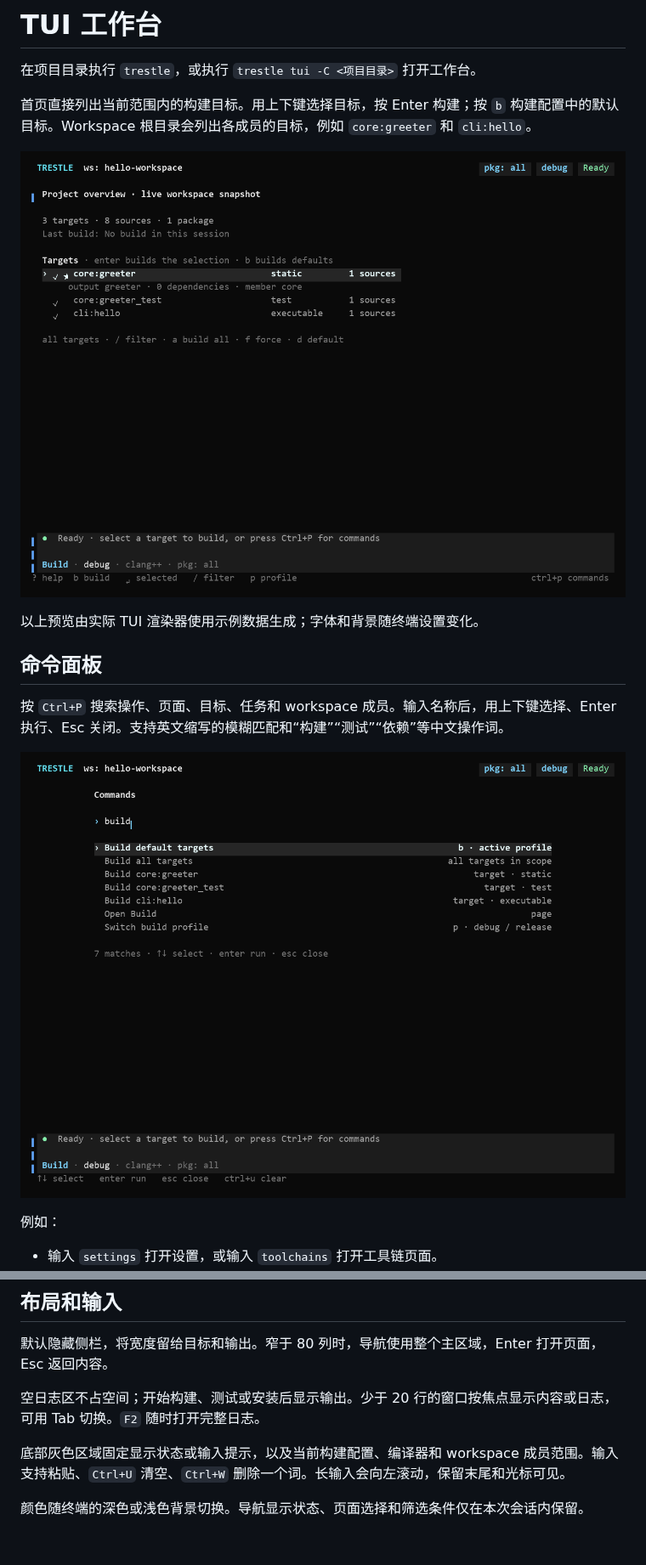
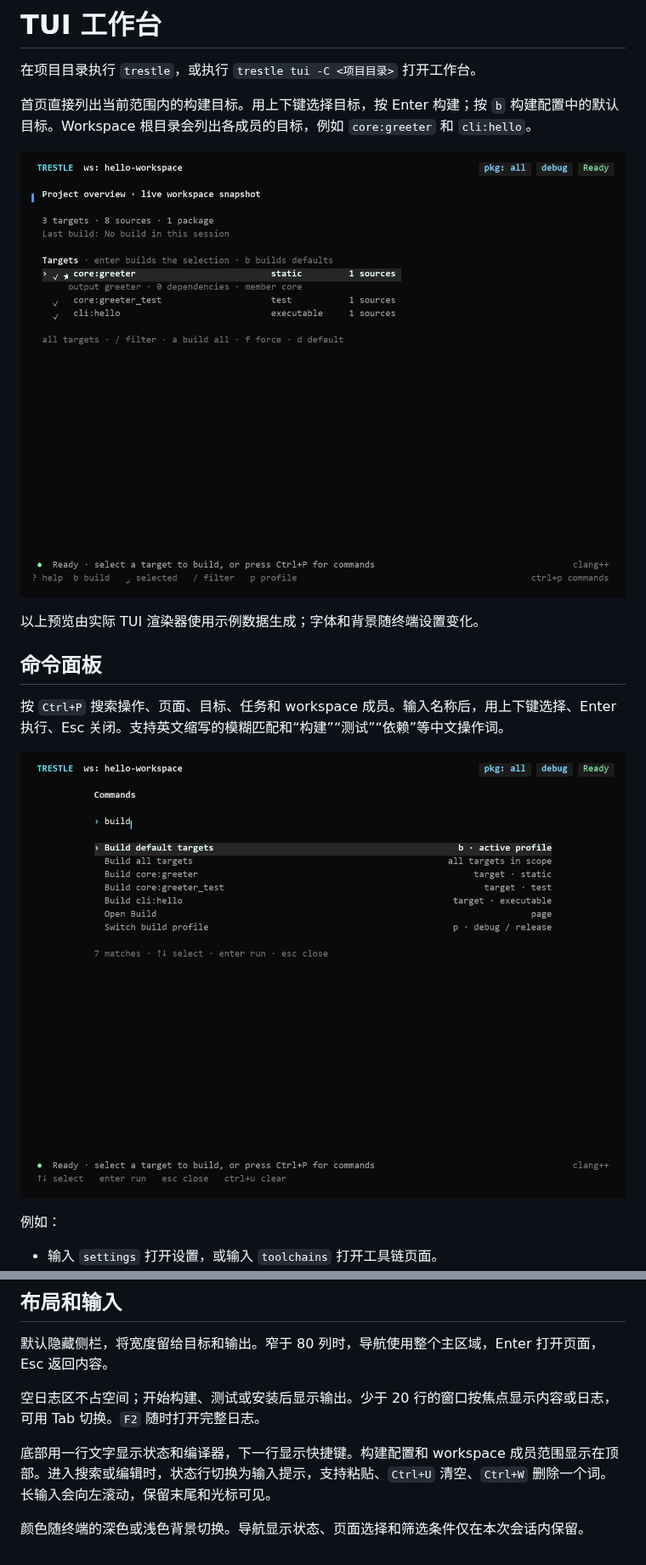
Before and after one commit to littlefish1145/trestle, a Markdown page: docs/tui.zh-CN.md, 2 parts joined by grey strips. Shown at 85% size. GitHub-like rendering; pictures changed too: docs/assets/tui-commands.png, docs/assets/tui-home.png.

```diff
--- a/docs/tui.zh-CN.md
+++ b/docs/tui.zh-CN.md
@@ -54,6 +54,6 @@
 
 空日志区不占空间；开始构建、测试或安装后显示输出。少于 20 行的窗口按焦点显示内容或日志，可用 Tab 切换。`F2` 随时打开完整日志。
 
-底部灰色区域固定显示状态或输入提示，以及当前构建配置、编译器和 workspace 成员范围。输入支持粘贴、`Ctrl+U` 清空、`Ctrl+W` 删除一个词。长输入会向左滚动，保留末尾和光标可见。
+底部用一行文字显示状态和编译器，下一行显示快捷键。构建配置和 workspace 成员范围显示在顶部。进入搜索或编辑时，状态行切换为输入提示，支持粘贴、`Ctrl+U` 清空、`Ctrl+W` 删除一个词。长输入会向左滚动，保留末尾和光标可见。
 
 颜色随终端的深色或浅色背景切换。导航显示状态、页面选择和筛选条件仅在本次会话内保留。
```
Also changed, not shown: 2 other files.
